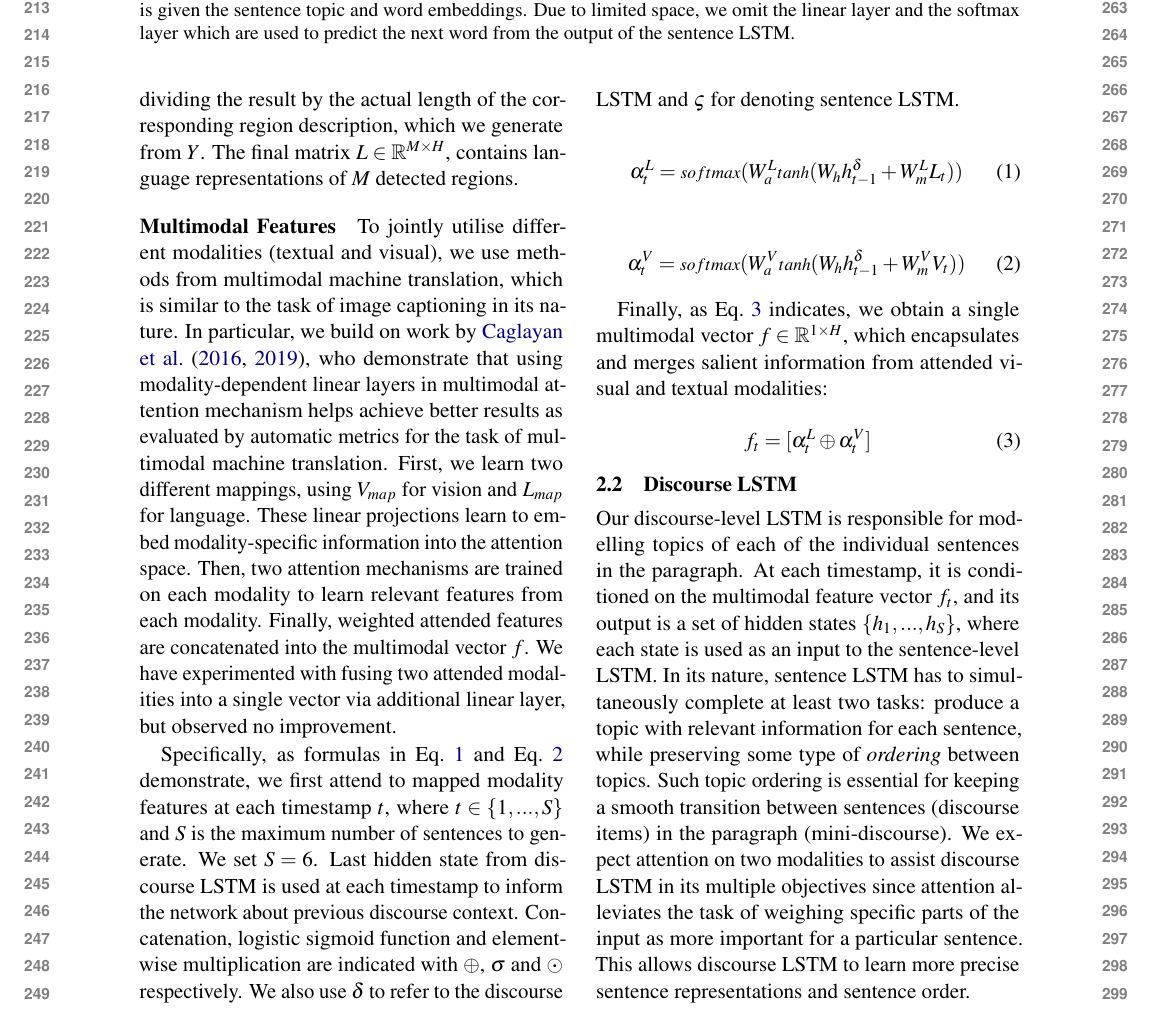
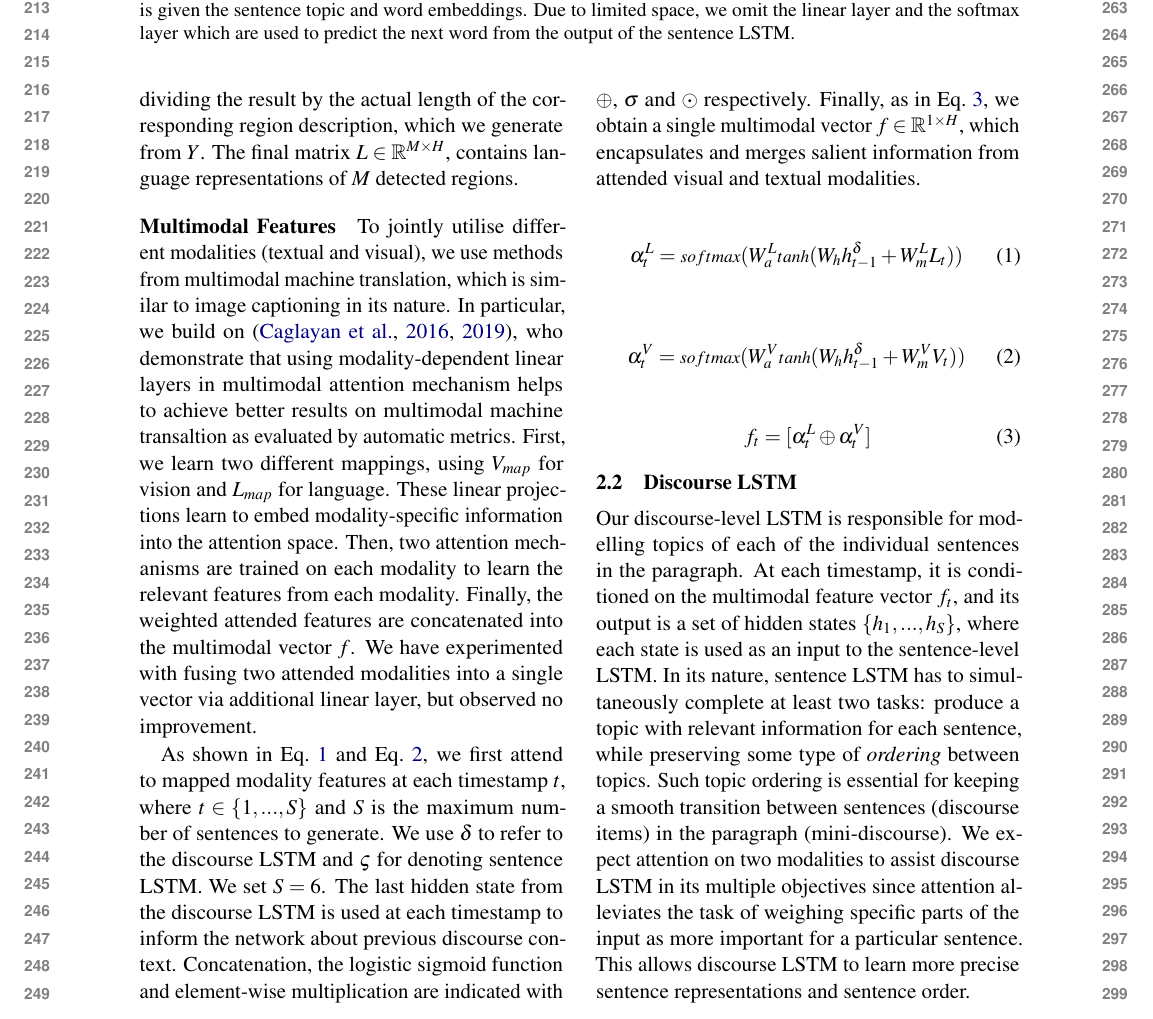
Before and after one commit to nilinykh/01-par-gen, a LaTeX paper (papers/lantern2020/diversity_paper.tex): part of page 3 of 10, cut so that both start at the same text. Compiled offline with pdfLaTeX; a missing bibliography style is replaced by a similar one.

Commit message:
Section 2.1

```diff
--- a/papers/lantern2020/diversity_paper.tex
+++ b/papers/lantern2020/diversity_paper.tex
@@ -275,20 +275,21 @@ The final matrix $L \in \R\sp{M \times H}$, contains language representations of
 %\nikolai{do not forget to mention RNN-GAN work on paragraphs, which also uses densecap regions, but they learn embeddings of words in phrases directly}
 
 \paragraph{Multimodal Features}
-To jointly utilise different modalities (textual and visual), we use methods from multimodal machine translation, which is similar to the task of image captioning in its nature.
-In particular, we build on work by \newcite{Caglayan2016,Caglayan2019}, who demonstrate that using modality-dependent linear layers in multimodal attention mechanism helps achieve better results as evaluated by automatic metrics for the task of multimodal machine translation.
+To jointly utilise different modalities (textual and visual), we use methods from multimodal machine translation, which is similar to image captioning in its nature.
+In particular, we build on \cite{Caglayan2016,Caglayan2019}, who demonstrate that using modality-dependent linear layers in multimodal attention mechanism helps to achieve better results on multimodal machine transaltion as evaluated by automatic metrics.
 First, we learn two different mappings, using $V_{map}$ for vision and $L_{map}$ for language.
 These linear projections learn to embed modality-specific information into the attention space.
-Then, two attention mechanisms are trained on each modality to learn relevant features from each modality.
-Finally, weighted attended features are concatenated into the multimodal vector $f$.
-We have experimented with fusing two attended modalities into a single vector via additional linear layer, but observed no improvement.
+Then, two attention mechanisms are trained on each modality to learn the relevant features from each modality.
+Finally, the weighted attended features are concatenated into the multimodal vector $f$.
+We have experimented with fusing two attended modalities into a single vector via additional linear layer, but observed no improvement. % SD 2020-08-28 16:12:37 +0200: This seems to be the latest model that we discussed on Friday: we have one attention mechanism on the concatendated features. Early vs late attention. Which model are we going to use? Both of them? Adjust description.
 %Lastly, weighted attended features are concatenated and passed to another linear layer, which learns to integrate and fuse information into the multimodal vector.
 
-Specifically, as formulas in Eq.~\ref{eqn:fusionT} and Eq.~\ref{eqn:fusionV} demonstrate, we first attend to mapped modality features at each timestamp $t$, where $t \in \{1, ..., S\}$ and $S$ is the maximum number of sentences to generate.
-We set $S=6$.
-Last hidden state from discourse LSTM is used at each timestamp to inform the network about previous discourse context.
-Concatenation, logistic sigmoid function and element-wise multiplication are indicated with $\oplus$, $\sigma$ and $\odot$ respectively.
-We also use $\delta$ to refer to the discourse LSTM and $\varsigma$ for denoting sentence LSTM.
+As shown in Eq.~\ref{eqn:fusionT} and Eq.~\ref{eqn:fusionV}, we first attend to mapped modality features at each timestamp $t$, where $t \in \{1, ..., S\}$ and $S$ is the maximum number of sentences to generate.
+We use $\delta$ to refer to the discourse LSTM and $\varsigma$ for denoting sentence LSTM.
+We set $S=6$. % SD 2020-08-28 16:17:30 +0200: earlier we said that we get S from the ground truth paragraphs.
+The last hidden state from the discourse LSTM is used at each timestamp to inform the network about previous discourse context. % SD 2020-08-28 16:19:19 +0200: network --> the attention mechanism?
+Concatenation, the logistic sigmoid function and element-wise multiplication are indicated with $\oplus$, $\sigma$ and $\odot$ respectively.
+Finally, as in Eq.~\ref{eqn:fusion}, we obtain a single multimodal vector $f \in \R\sp{1 \times H}$, which encapsulates and merges salient information from attended visual and textual modalities.
 
 \begin{equation}
   \alpha_t\sp{L} = \text{\small $softmax$}( W_a\sp{L} \text{\small $tanh$} (W_h h\sp{\delta}_{t-1} + W_{m}\sp{L} L_t) )
@@ -299,8 +300,6 @@ We also use $\delta$ to refer to the discourse LSTM and $\varsigma$ for denoting
   \alpha_t\sp{V} = \text{\small $softmax$}( W_a\sp{V} \text{\small $tanh$} (W_h h\sp{\delta}_{t-1} + W_{m}\sp{V} V_t) )
 \label{eqn:fusionV}
 \end{equation}
-
-Finally, as Eq.~\ref{eqn:fusion} indicates, we obtain a single multimodal vector $f \in \R\sp{1 \times H}$, which encapsulates and merges salient information from attended visual and textual modalities:
 
 \begin{equation}
 	f_t = [ \alpha_t\sp{L} \oplus \alpha_t\sp{V} ]
```
Also changed, not shown: papers/lantern2020/diversity_paper.pdf, papers/lantern2020/diversity_paper.tex (3 more changed lines).
